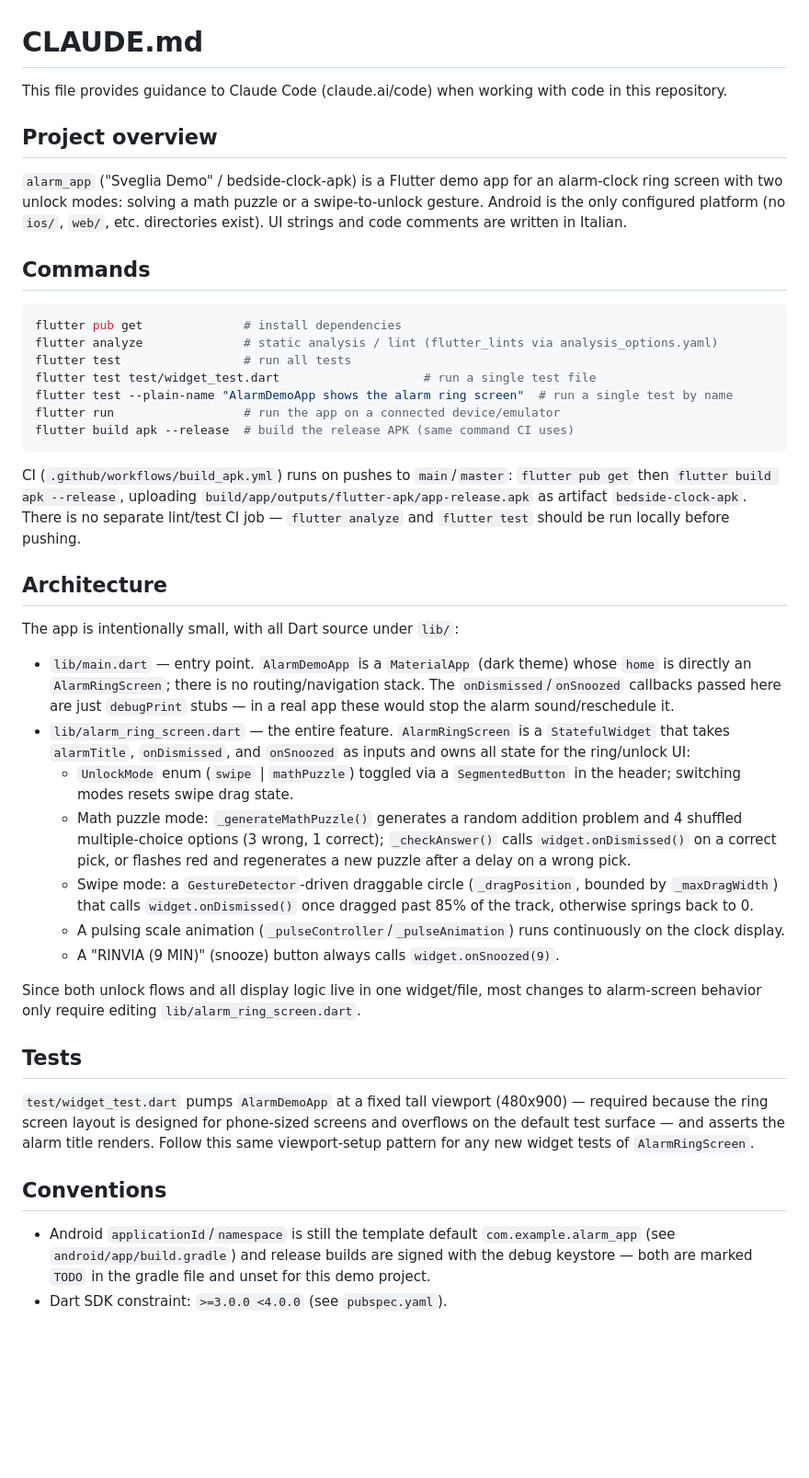
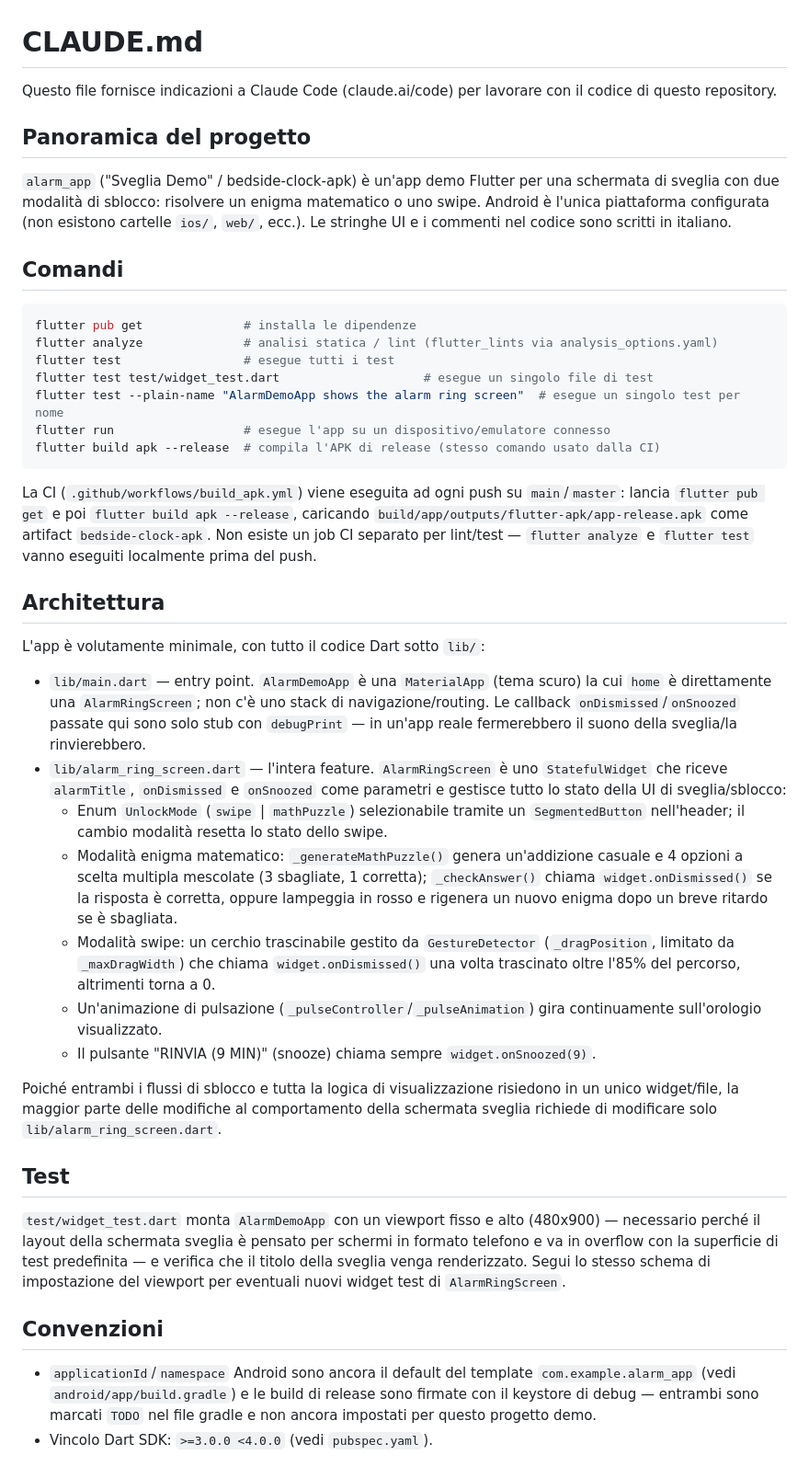
Before and after one commit to valmax2/-alarm-app, a Markdown page: CLAUDE.md, the part around the change. Shown at 92% size. GitHub-like rendering; blank space fills up the shorter version.

Commit message:
Tradurre CLAUDE.md in italiano

````diff
--- a/CLAUDE.md
+++ b/CLAUDE.md
@@ -1,44 +1,44 @@
 # CLAUDE.md
 
-This file provides guidance to Claude Code (claude.ai/code) when working with code in this repository.
+Questo file fornisce indicazioni a Claude Code (claude.ai/code) per lavorare con il codice di questo repository.
 
-## Project overview
+## Panoramica del progetto
 
-`alarm_app` ("Sveglia Demo" / bedside-clock-apk) is a Flutter demo app for an alarm-clock ring screen with two unlock modes: solving a math puzzle or a swipe-to-unlock gesture. Android is the only configured platform (no `ios/`, `web/`, etc. directories exist). UI strings and code comments are written in Italian.
+`alarm_app` ("Sveglia Demo" / bedside-clock-apk) è un'app demo Flutter per una schermata di sveglia con due modalità di sblocco: risolvere un enigma matematico o uno swipe. Android è l'unica piattaforma configurata (non esistono cartelle `ios/`, `web/`, ecc.). Le stringhe UI e i commenti nel codice sono scritti in italiano.
 
-## Commands
+## Comandi
 
 ```bash
-flutter pub get              # install dependencies
-flutter analyze              # static analysis / lint (flutter_lints via analysis_options.yaml)
-flutter test                 # run all tests
-flutter test test/widget_test.dart                    # run a single test file
-flutter test --plain-name "AlarmDemoApp shows the alarm ring screen"  # run a single test by name
-flutter run                  # run the app on a connected device/emulator
-flutter build apk --release  # build the release APK (same command CI uses)
+flutter pub get              # installa le dipendenze
+flutter analyze              # analisi statica / lint (flutter_lints via analysis_options.yaml)
+flutter test                 # esegue tutti i test
+flutter test test/widget_test.dart                    # esegue un singolo file di test
+flutter test --plain-name "AlarmDemoApp shows the alarm ring screen"  # esegue un singolo test per nome
+flutter run                  # esegue l'app su un dispositivo/emulatore connesso
+flutter build apk --release  # compila l'APK di release (stesso comando usato dalla CI)
 ```
 
-CI (`.github/workflows/build_apk.yml`) runs on pushes to `main`/`master`: `flutter pub get` then `flutter build apk --release`, uploading `build/app/outputs/flutter-apk/app-release.apk` as artifact `bedside-clock-apk`. There is no separate lint/test CI job — `flutter analyze` and `flutter test` should be run locally before pushing.
+La CI (`.github/workflows/build_apk.yml`) viene eseguita ad ogni push su `main`/`master`: lancia `flutter pub get` e poi `flutter build apk --release`, caricando `build/app/outputs/flutter-apk/app-release.apk` come artifact `bedside-clock-apk`. Non esiste un job CI separato per lint/test — `flutter analyze` e `flutter test` vanno eseguiti localmente prima del push.
 
-## Architecture
+## Architettura
 
-The app is intentionally small, with all Dart source under `lib/`:
+L'app è volutamente minimale, con tutto il codice Dart sotto `lib/`:
 
-- `lib/main.dart` — entry point. `AlarmDemoApp` is a `MaterialApp` (dark theme) whose `home` is directly an `AlarmRingScreen`; there is no routing/navigation stack. The `onDismissed`/`onSnoozed` callbacks passed here are just `debugPrint` stubs — in a real app these would stop the alarm sound/reschedule it.
-- `lib/alarm_ring_screen.dart` — the entire feature. `AlarmRingScreen` is a `StatefulWidget` that takes `alarmTitle`, `onDismissed`, and `onSnoozed` as inputs and owns all state for the ring/unlock UI:
-  - `UnlockMode` enum (`swipe` | `mathPuzzle`) toggled via a `SegmentedButton` in the header; switching modes resets swipe drag state.
-  - Math puzzle mode: `_generateMathPuzzle()` generates a random addition problem and 4 shuffled multiple-choice options (3 wrong, 1 correct); `_checkAnswer()` calls `widget.onDismissed()` on a correct pick, or flashes red and regenerates a new puzzle after a delay on a wrong pick.
-  - Swipe mode: a `GestureDetector`-driven draggable circle (`_dragPosition`, bounded by `_maxDragWidth`) that calls `widget.onDismissed()` once dragged past 85% of the track, otherwise springs back to 0.
-  - A pulsing scale animation (`_pulseController`/`_pulseAnimation`) runs continuously on the clock display.
-  - A "RINVIA (9 MIN)" (snooze) button always calls `widget.onSnoozed(9)`.
+- `lib/main.dart` — entry point. `AlarmDemoApp` è una `MaterialApp` (tema scuro) la cui `home` è direttamente una `AlarmRingScreen`; non c'è uno stack di navigazione/routing. Le callback `onDismissed`/`onSnoozed` passate qui sono solo stub con `debugPrint` — in un'app reale fermerebbero il suono della sveglia/la rinvierebbero.
+- `lib/alarm_ring_screen.dart` — l'intera feature. `AlarmRingScreen` è uno `StatefulWidget` che riceve `alarmTitle`, `onDismissed` e `onSnoozed` come parametri e gestisce tutto lo stato della UI di sveglia/sblocco:
+  - Enum `UnlockMode` (`swipe` | `mathPuzzle`) selezionabile tramite un `SegmentedButton` nell'header; il cambio modalità resetta lo stato dello swipe.
+  - Modalità enigma matematico: `_generateMathPuzzle()` genera un'addizione casuale e 4 opzioni a scelta multipla mescolate (3 sbagliate, 1 corretta); `_checkAnswer()` chiama `widget.onDismissed()` se la risposta è corretta, oppure lampeggia in rosso e rigenera un nuovo enigma dopo un breve ritardo se è sbagliata.
+  - Modalità swipe: un cerchio trascinabile gestito da `GestureDetector` (`_dragPosition`, limitato da `_maxDragWidth`) che chiama `widget.onDismissed()` una volta trascinato oltre l'85% del percorso, altrimenti torna a 0.
+  - Un'animazione di pulsazione (`_pulseController`/`_pulseAnimation`) gira continuamente sull'orologio visualizzato.
+  - Il pulsante "RINVIA (9 MIN)" (snooze) chiama sempre `widget.onSnoozed(9)`.
 
-Since both unlock flows and all display logic live in one widget/file, most changes to alarm-screen behavior only require editing `lib/alarm_ring_screen.dart`.
+Poiché entrambi i flussi di sblocco e tutta la logica di visualizzazione risiedono in un unico widget/file, la maggior parte delle modifiche al comportamento della schermata sveglia richiede di modificare solo `lib/alarm_ring_screen.dart`.
 
-## Tests
+## Test
 
-`test/widget_test.dart` pumps `AlarmDemoApp` at a fixed tall viewport (480x900) — required because the ring screen layout is designed for phone-sized screens and overflows on the default test surface — and asserts the alarm title renders. Follow this same viewport-setup pattern for any new widget tests of `AlarmRingScreen`.
+`test/widget_test.dart` monta `AlarmDemoApp` con un viewport fisso e alto (480x900) — necessario perché il layout della schermata sveglia è pensato per schermi in formato telefono e va in overflow con la superficie di test predefinita — e verifica che il titolo della sveglia venga renderizzato. Segui lo stesso schema di impostazione del viewport per eventuali nuovi widget test di `AlarmRingScreen`.
 
-## Conventions
+## Convenzioni
 
-- Android `applicationId`/`namespace` is still the template default `com.example.alarm_app` (see `android/app/build.gradle`) and release builds are signed with the debug keystore — both are marked `TODO` in the gradle file and unset for this demo project.
-- Dart SDK constraint: `>=3.0.0 <4.0.0` (see `pubspec.yaml`).
+- `applicationId`/`namespace` Android sono ancora il default del template `com.example.alarm_app` (vedi `android/app/build.gradle`) e le build di release sono firmate con il keystore di debug — entrambi sono marcati `TODO` nel file gradle e non ancora impostati per questo progetto demo.
+- Vincolo Dart SDK: `>=3.0.0 <4.0.0` (vedi `pubspec.yaml`).
````
